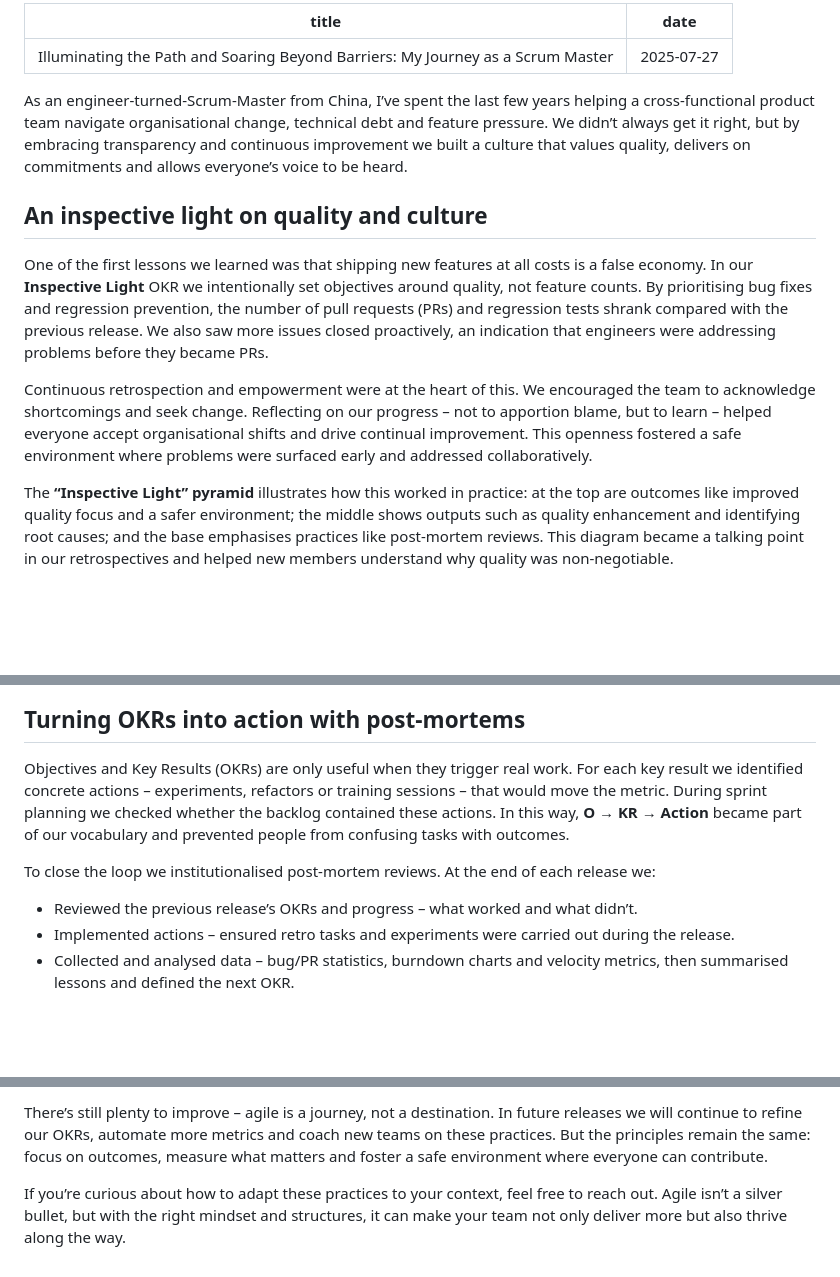
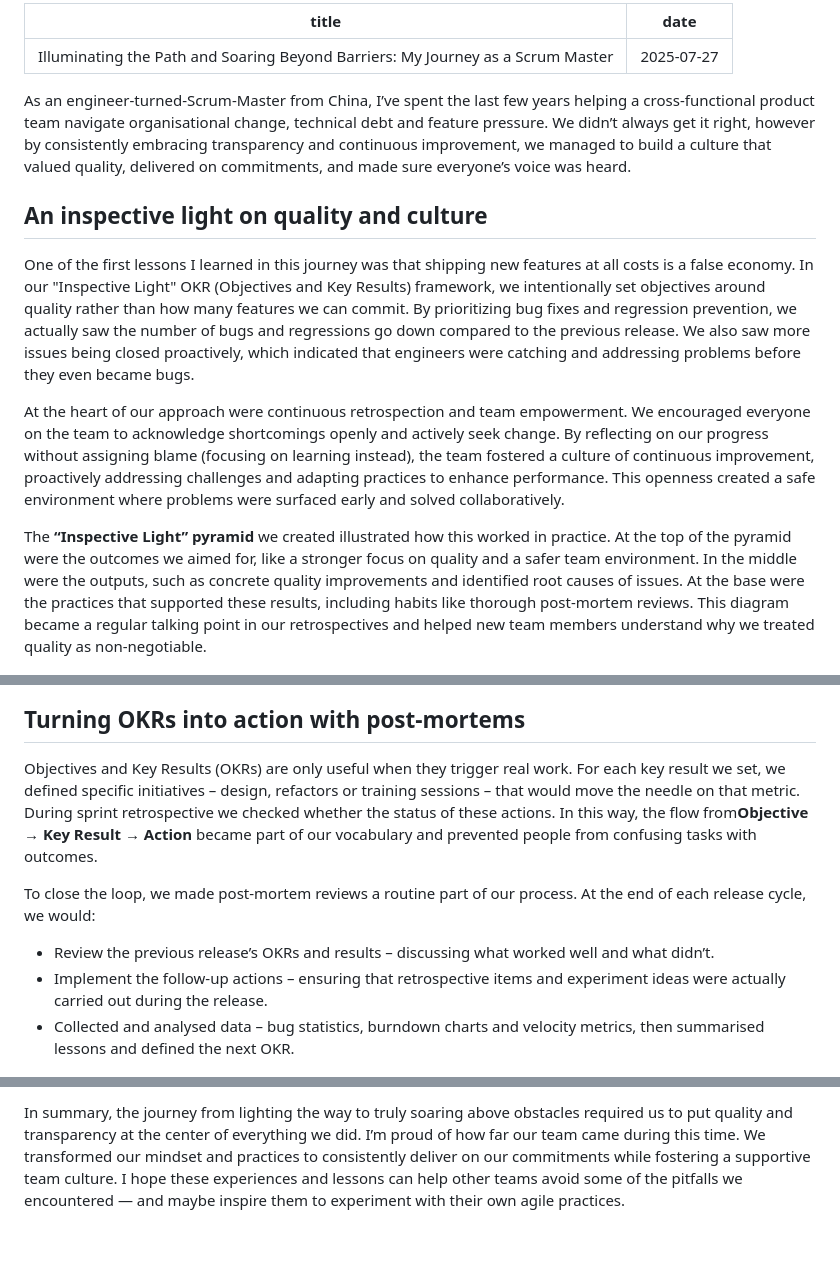
Before and after one commit to BaoFelix/BaoFelix.github.io, a Markdown page: index.md, 3 parts joined by grey strips. Drawn GitHub-style; blank space fills up the shorter version.

```diff
--- a/index.md
+++ b/index.md
@@ -3,27 +3,27 @@ title: "Illuminating the Path and Soaring Beyond Barriers: My Journey as a Scrum
 date: 2025-07-27
 ---
 
-As an engineer‑turned‑Scrum‑Master from China, I’ve spent the last few years helping a cross‑functional product team navigate organisational change, technical debt and feature pressure. We didn’t always get it right, but by embracing transparency and continuous improvement we built a culture that values quality, delivers on commitments and allows everyone’s voice to be heard.
+As an engineer‑turned‑Scrum‑Master from China, I’ve spent the last few years helping a cross‑functional product team navigate organisational change, technical debt and feature pressure. We didn’t always get it right, however by consistently embracing transparency and continuous improvement, we managed to build a culture that valued quality, delivered on commitments, and made sure everyone’s voice was heard.
 
 ## An inspective light on quality and culture
 
-One of the first lessons we learned was that shipping new features at all costs is a false economy. In our **Inspective Light** OKR we intentionally set objectives around quality, not feature counts. By prioritising bug fixes and regression prevention, the number of pull requests (PRs) and regression tests shrank compared with the previous release. We also saw more issues closed proactively, an indication that engineers were addressing problems before they became PRs.
+One of the first lessons I learned in this journey was that shipping new features at all costs is a false economy. In our "Inspective Light" OKR (Objectives and Key Results) framework, we intentionally set objectives around quality rather than how many features we can commit. By prioritizing bug fixes and regression prevention, we actually saw the number of bugs and regressions go down compared to the previous release. We also saw more issues being closed proactively, which indicated that engineers were catching and addressing problems before they even became bugs.
 
-Continuous retrospection and empowerment were at the heart of this. We encouraged the team to acknowledge shortcomings and seek change. Reflecting on our progress – not to apportion blame, but to learn – helped everyone accept organisational shifts and drive continual improvement. This openness fostered a safe environment where problems were surfaced early and addressed collaboratively.
+At the heart of our approach were continuous retrospection and team empowerment. We encouraged everyone on the team to acknowledge shortcomings openly and actively seek change. By reflecting on our progress without assigning blame (focusing on learning instead), the team fostered a culture of continuous improvement, proactively addressing challenges and adapting practices to enhance performance. This openness created a safe environment where problems were surfaced early and solved collaboratively.
 
-The **“Inspective Light” pyramid** illustrates how this worked in practice: at the top are outcomes like improved quality focus and a safer environment; the middle shows outputs such as quality enhancement and identifying root causes; and the base emphasises practices like post‑mortem reviews. This diagram became a talking point in our retrospectives and helped new members understand why quality was non‑negotiable.
+The **“Inspective Light” pyramid** we created illustrated how this worked in practice. At the top of the pyramid were the outcomes we aimed for, like a stronger focus on quality and a safer team environment. In the middle were the outputs, such as concrete quality improvements and identified root causes of issues. At the base were the practices that supported these results, including habits like thorough post-mortem reviews. This diagram became a regular talking point in our retrospectives and helped new team members understand why we treated quality as non-negotiable.
 
 ![Inspective Light Pyramid](scrum_images-000.png)
 
 ## Turning OKRs into action with post‑mortems
 
-Objectives and Key Results (OKRs) are only useful when they trigger real work. For each key result we identified concrete actions – experiments, refactors or training sessions – that would move the metric. During sprint planning we checked whether the backlog contained these actions. In this way, **O → KR → Action** became part of our vocabulary and prevented people from confusing tasks with outcomes.
+Objectives and Key Results (OKRs) are only useful when they trigger real work. For each key result we set, we defined specific initiatives – design, refactors or training sessions – that would move the needle on that metric. During sprint retrospective we checked whether the status of these actions. In this way, the flow from**Objective → Key Result → Action** became part of our vocabulary and prevented people from confusing tasks with outcomes.
 
-To close the loop we institutionalised post‑mortem reviews. At the end of each release we:
+To close the loop, we made post-mortem reviews a routine part of our process. At the end of each release cycle, we would:
 
-- Reviewed the previous release’s OKRs and progress – what worked and what didn’t.
-- Implemented actions – ensured retro tasks and experiments were carried out during the release.
-- Collected and analysed data – bug/PR statistics, burndown charts and velocity metrics, then summarised lessons and defined the next OKR.
+- Review the previous release’s OKRs and results – discussing what worked well and what didn’t.
+- Implement the follow-up actions – ensuring that retrospective items and experiment ideas were actually carried out during the release.
+- Collected and analysed data – bug statistics, burndown charts and velocity metrics, then summarised lessons and defined the next OKR.
 
 ![Post‑mortem Cycle](scrum_images-001.png)
 
@@ -65,4 +47,2 @@ Looking back, the biggest achievement wasn’t a particular feature or metric; i
 
-There’s still plenty to improve – agile is a journey, not a destination. In future releases we will continue to refine our OKRs, automate more metrics and coach new teams on these practices. But the principles remain the same: focus on outcomes, measure what matters and foster a safe environment where everyone can contribute.
-
-If you’re curious about how to adapt these practices to your context, feel free to reach out. Agile isn’t a silver bullet, but with the right mindset and structures, it can make your team not only deliver more but also thrive along the way.
+In summary, the journey from lighting the way to truly soaring above obstacles required us to put quality and transparency at the center of everything we did. I’m proud of how far our team came during this time. We transformed our mindset and practices to consistently deliver on our commitments while fostering a supportive team culture. I hope these experiences and lessons can help other teams avoid some of the pitfalls we encountered — and maybe inspire them to experiment with their own agile practices.
```
Also changed, not shown: other parts of index.md (+7 -25 lines).
